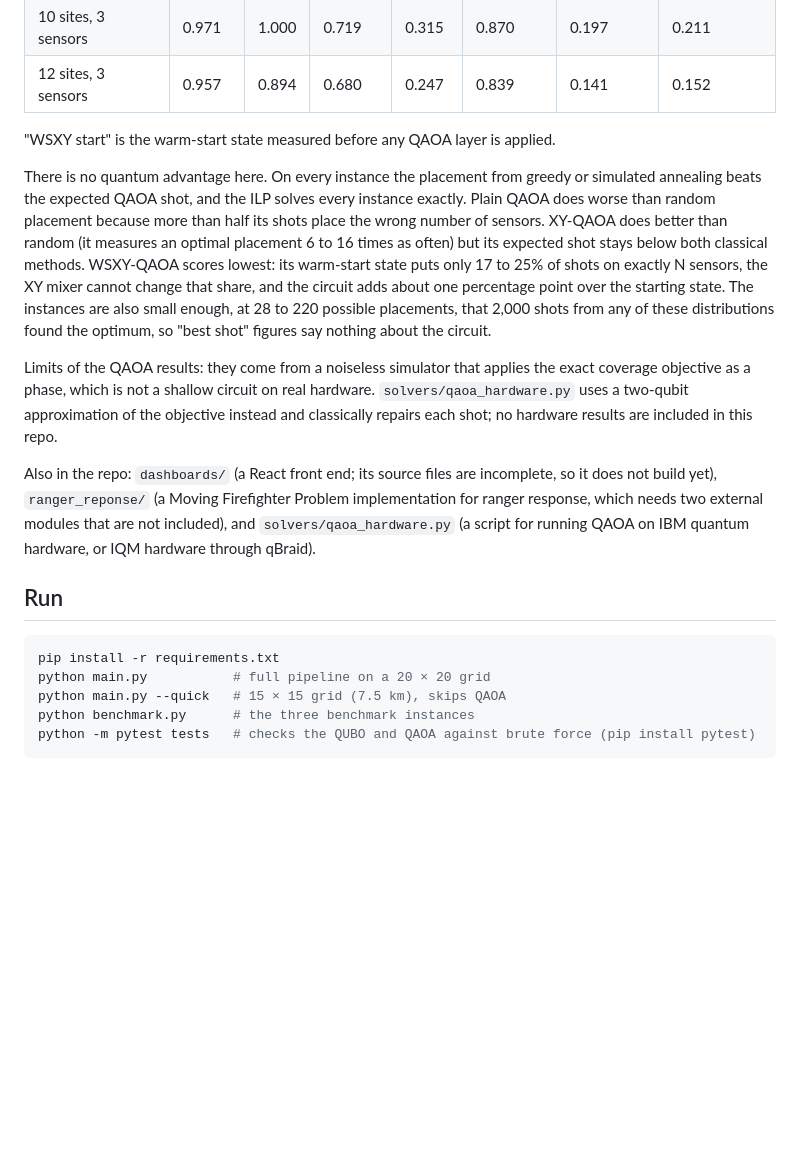
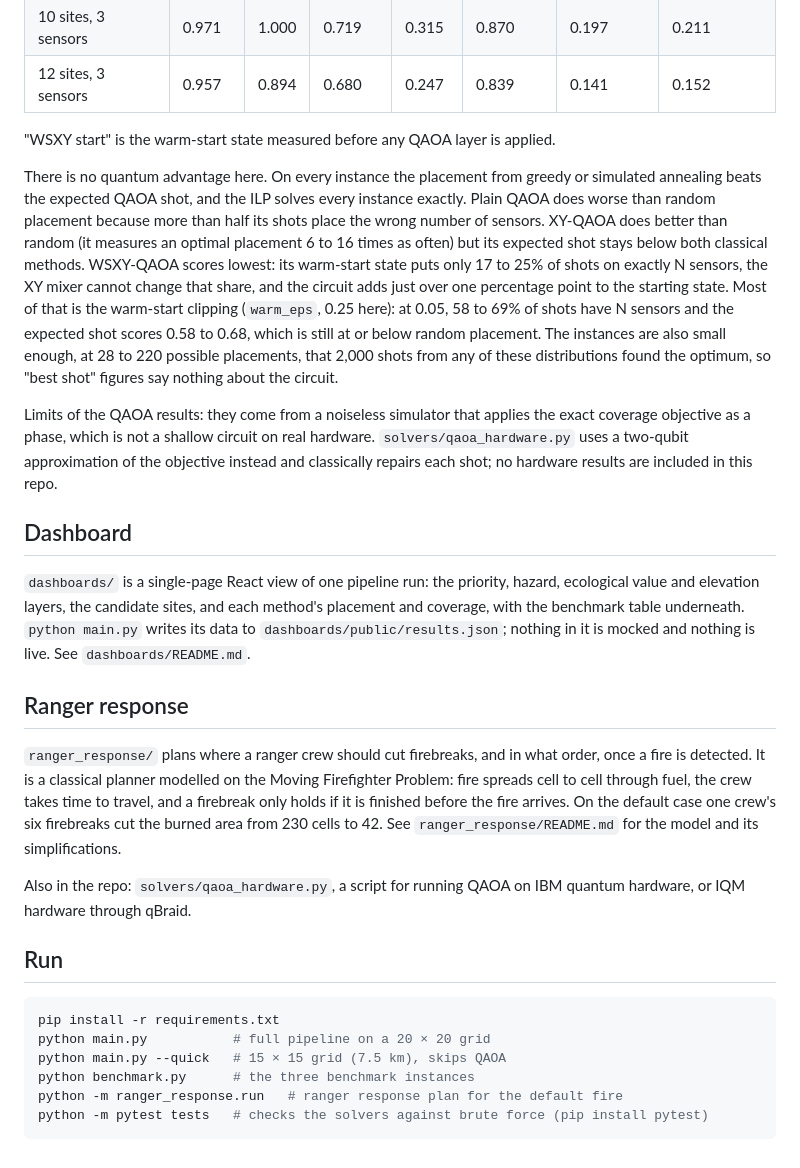
Before and after one commit to CL0908/Wildfire-response-system, a Markdown page: README.md, the part around the change. Drawn GitHub-style; blank space fills up the shorter version.

````diff
--- a/README.md
+++ b/README.md
@@ -22,11 +22,19 @@ Covered priority as a fraction of the ILP optimum. Greedy and simulated annealin
 
 "WSXY start" is the warm-start state measured before any QAOA layer is applied.
 
-There is no quantum advantage here. On every instance the placement from greedy or simulated annealing beats the expected QAOA shot, and the ILP solves every instance exactly. Plain QAOA does worse than random placement because more than half its shots place the wrong number of sensors. XY-QAOA does better than random (it measures an optimal placement 6 to 16 times as often) but its expected shot stays below both classical methods. WSXY-QAOA scores lowest: its warm-start state puts only 17 to 25% of shots on exactly N sensors, the XY mixer cannot change that share, and the circuit adds about one percentage point over the starting state. The instances are also small enough, at 28 to 220 possible placements, that 2,000 shots from any of these distributions found the optimum, so "best shot" figures say nothing about the circuit.
+There is no quantum advantage here. On every instance the placement from greedy or simulated annealing beats the expected QAOA shot, and the ILP solves every instance exactly. Plain QAOA does worse than random placement because more than half its shots place the wrong number of sensors. XY-QAOA does better than random (it measures an optimal placement 6 to 16 times as often) but its expected shot stays below both classical methods. WSXY-QAOA scores lowest: its warm-start state puts only 17 to 25% of shots on exactly N sensors, the XY mixer cannot change that share, and the circuit adds just over one percentage point to the starting state. Most of that is the warm-start clipping (`warm_eps`, 0.25 here): at 0.05, 58 to 69% of shots have N sensors and the expected shot scores 0.58 to 0.68, which is still at or below random placement. The instances are also small enough, at 28 to 220 possible placements, that 2,000 shots from any of these distributions found the optimum, so "best shot" figures say nothing about the circuit.
 
 Limits of the QAOA results: they come from a noiseless simulator that applies the exact coverage objective as a phase, which is not a shallow circuit on real hardware. `solvers/qaoa_hardware.py` uses a two-qubit approximation of the objective instead and classically repairs each shot; no hardware results are included in this repo.
 
-Also in the repo: `dashboards/` (a React front end; its source files are incomplete, so it does not build yet), `ranger_reponse/` (a Moving Firefighter Problem implementation for ranger response, which needs two external modules that are not included), and `solvers/qaoa_hardware.py` (a script for running QAOA on IBM quantum hardware, or IQM hardware through qBraid).
+## Dashboard
+
+`dashboards/` is a single-page React view of one pipeline run: the priority, hazard, ecological value and elevation layers, the candidate sites, and each method's placement and coverage, with the benchmark table underneath. `python main.py` writes its data to `dashboards/public/results.json`; nothing in it is mocked and nothing is live. See `dashboards/README.md`.
+
+## Ranger response
+
+`ranger_response/` plans where a ranger crew should cut firebreaks, and in what order, once a fire is detected. It is a classical planner modelled on the Moving Firefighter Problem: fire spreads cell to cell through fuel, the crew takes time to travel, and a firebreak only holds if it is finished before the fire arrives. On the default case one crew's six firebreaks cut the burned area from 230 cells to 42. See `ranger_response/README.md` for the model and its simplifications.
+
+Also in the repo: `solvers/qaoa_hardware.py`, a script for running QAOA on IBM quantum hardware, or IQM hardware through qBraid.
 
 ## Run
 
@@ -35,5 +43,6 @@ pip install -r requirements.txt
 python main.py           # full pipeline on a 20 × 20 grid
 python main.py --quick   # 15 × 15 grid (7.5 km), skips QAOA
 python benchmark.py      # the three benchmark instances
-python -m pytest tests   # checks the QUBO and QAOA against brute force (pip install pytest)
+python -m ranger_response.run   # ranger response plan for the default fire
+python -m pytest tests   # checks the solvers against brute force (pip install pytest)
 ```
````
Also changed, not shown: ranger_reponse/README.md (deleted, +0 -201 lines), ranger_response/README.md (added, +44 -0 lines), ranger_response/ranger_response.png (added), 9 other files.
